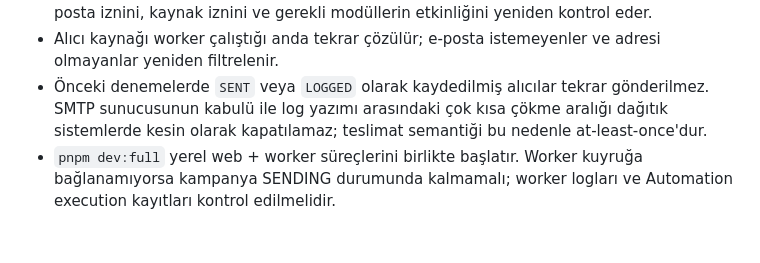
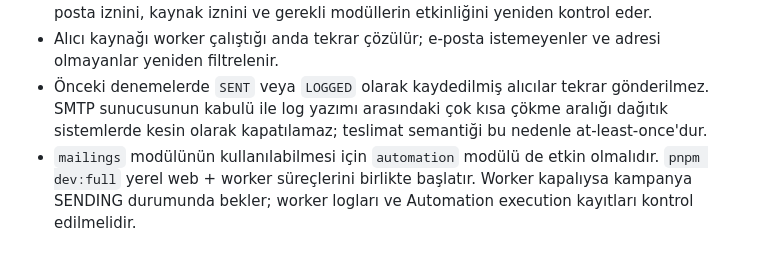
Before and after one commit to akgngr/verein-erp, a Markdown page: docs/AUTOMATION_WORKER.md, the part around the change. Drawn GitHub-style.

Commit message:
docs(automation): clarify worker dependency and pending status

```diff
--- a/docs/AUTOMATION_WORKER.md
+++ b/docs/AUTOMATION_WORKER.md
@@ -39,4 +39,4 @@ Task handlers must be registered in trusted application code through the existin
 - Worker kampanyayı ve oluşturan kullanıcıyı DB'den okur; kullanıcının aktifliğini, toplu e-posta iznini, kaynak iznini ve gerekli modüllerin etkinliğini yeniden kontrol eder.
 - Alıcı kaynağı worker çalıştığı anda tekrar çözülür; e-posta istemeyenler ve adresi olmayanlar yeniden filtrelenir.
 - Önceki denemelerde `SENT` veya `LOGGED` olarak kaydedilmiş alıcılar tekrar gönderilmez. SMTP sunucusunun kabulü ile log yazımı arasındaki çok kısa çökme aralığı dağıtık sistemlerde kesin olarak kapatılamaz; teslimat semantiği bu nedenle at-least-once'dur.
-- `pnpm dev:full` yerel web + worker süreçlerini birlikte başlatır. Worker kuyruğa bağlanamıyorsa kampanya SENDING durumunda kalmamalı; worker logları ve Automation execution kayıtları kontrol edilmelidir.
+- `mailings` modülünün kullanılabilmesi için `automation` modülü de etkin olmalıdır. `pnpm dev:full` yerel web + worker süreçlerini birlikte başlatır. Worker kapalıysa kampanya SENDING durumunda bekler; worker logları ve Automation execution kayıtları kontrol edilmelidir.
```
